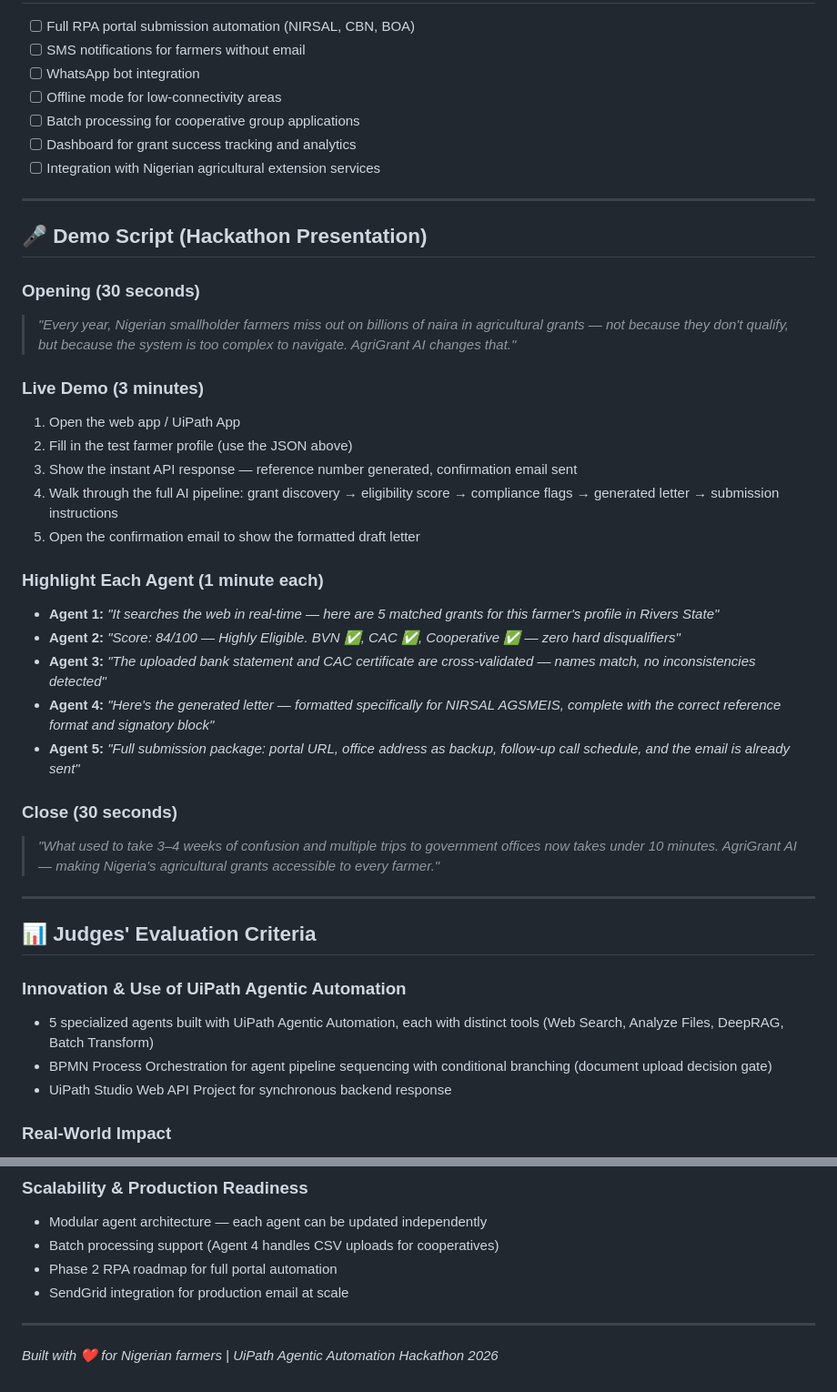
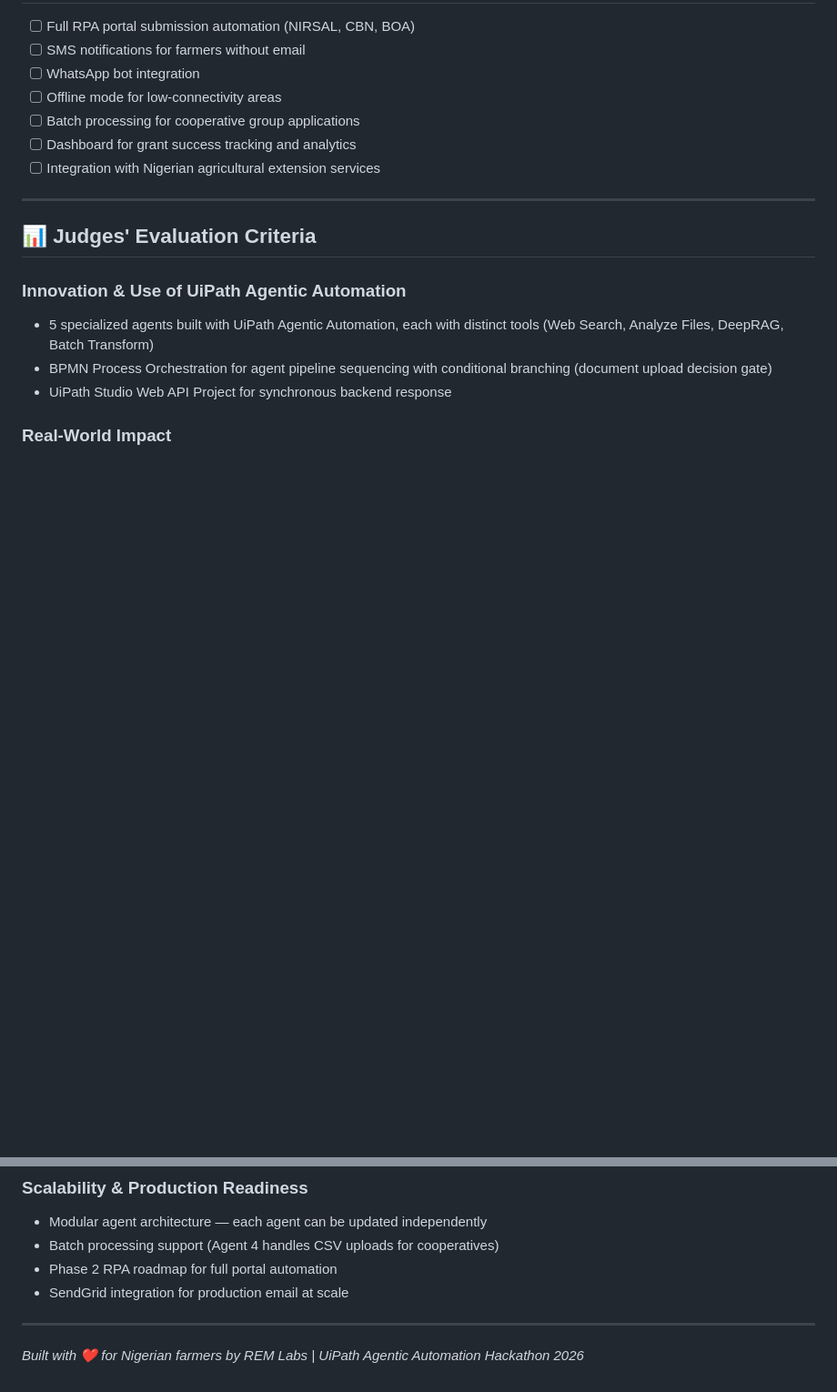
Before and after one commit to De-real-iManuel/AgriGrant-AI, a Markdown page: README.md, 2 parts joined by grey strips. Shown at 91% size. GitHub-like rendering; blank space fills up the shorter version.

Commit message:
docs: remove demo script section and update footer to REM Labs

```diff
--- a/README.md
+++ b/README.md
@@ -393,30 +393,6 @@ AgriGrant-AI/
 
 ---
 
-## 🎤 Demo Script (Hackathon Presentation)
-
-### Opening (30 seconds)
-> *"Every year, Nigerian smallholder farmers miss out on billions of naira in agricultural grants — not because they don't qualify, but because the system is too complex to navigate. AgriGrant AI changes that."*
-
-### Live Demo (3 minutes)
-1. Open the web app / UiPath App
-2. Fill in the test farmer profile (use the JSON above)
-3. Show the instant API response — reference number generated, confirmation email sent
-4. Walk through the full AI pipeline: grant discovery → eligibility score → compliance flags → generated letter → submission instructions
-5. Open the confirmation email to show the formatted draft letter
-
-### Highlight Each Agent (1 minute each)
-- **Agent 1:** *"It searches the web in real-time — here are 5 matched grants for this farmer's profile in Rivers State"*
-- **Agent 2:** *"Score: 84/100 — Highly Eligible. BVN ✅, CAC ✅, Cooperative ✅ — zero hard disqualifiers"*
-- **Agent 3:** *"The uploaded bank statement and CAC certificate are cross-validated — names match, no inconsistencies detected"*
-- **Agent 4:** *"Here's the generated letter — formatted specifically for NIRSAL AGSMEIS, complete with the correct reference format and signatory block"*
-- **Agent 5:** *"Full submission package: portal URL, office address as backup, follow-up call schedule, and the email is already sent"*
-
-### Close (30 seconds)
-> *"What used to take 3–4 weeks of confusion and multiple trips to government offices now takes under 10 minutes. AgriGrant AI — making Nigeria's agricultural grants accessible to every farmer."*
-
----
-
 ## 📊 Judges' Evaluation Criteria
 
 ### Innovation & Use of UiPath Agentic Automation
@@ -444,4 +420,4 @@ AgriGrant-AI/
 
 ---
 
-*Built with ❤️ for Nigerian farmers | UiPath Agentic Automation Hackathon 2026*
+*Built with ❤️ for Nigerian farmers by REM Labs | UiPath Agentic Automation Hackathon 2026*
```
